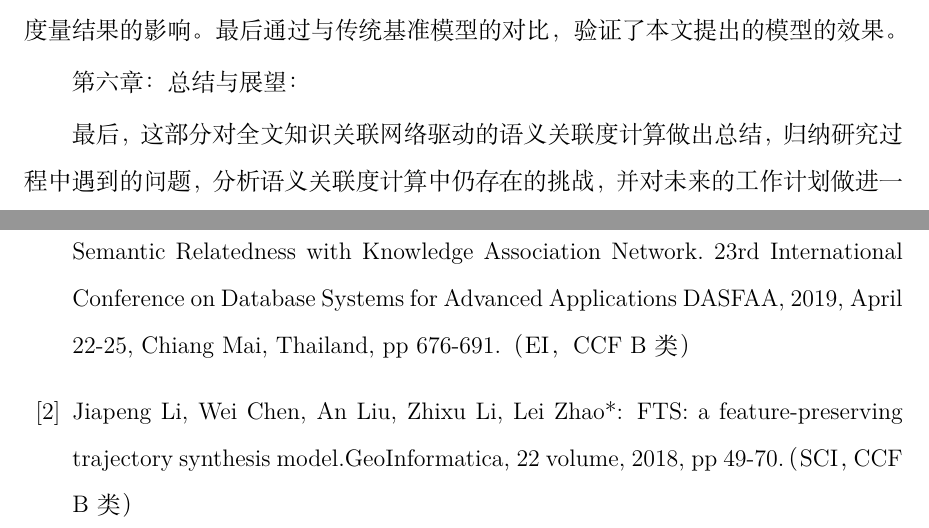
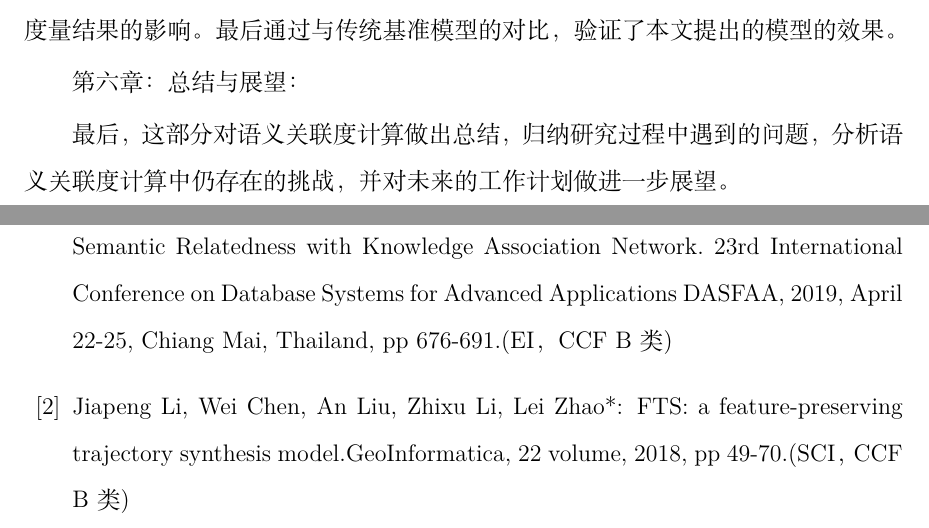
Before and after one commit to trajepl/sudathesis, a LaTeX thesis (main/main.tex, which reads chapter/chap01.tex, chapter/pub.tex): two parts of pages 27 and 72 of 73, joined at a grey line, cut so that both start at the same text. Compiled offline with XeLaTeX.

Commit message:
0327 fix2

```diff
--- a/chapter/chap01.tex
+++ b/chapter/chap01.tex
@@ -140,4 +140,4 @@ DeepWalk~\cite{kdd/Perozzi14}最先采用SkipGram模型来训练截断随机游
 
 第六章：总结与展望：
 
-最后，这部分对全文知识关联网络驱动的语义关联度计算做出总结，归纳研究过程中遇到的问题，分析语义关联度计算中仍存在的挑战，并对未来的工作计划做进一步展望。
+最后，这部分对语义关联度计算做出总结，归纳研究过程中遇到的问题，分析语义关联度计算中仍存在的挑战，并对未来的工作计划做进一步展望。
--- a/chapter/pub.tex
+++ b/chapter/pub.tex
@@ -17,9 +17,9 @@
 
 \begin{publications}{99}
 
-\item \textbf{Jiapeng Li}, Wei Chen, Binbin Gu, Junhua Fang, Zhixu Li, Lei Zhao*: Measuring Semantic Relatedness with Knowledge Association Network. 23rd International Conference on Database Systems for Advanced Applications DASFAA, 2019, April 22-25, Chiang Mai, Thailand, pp 676-691.（EI，CCF B 类）
+\item \textbf{Jiapeng Li}, Wei Chen, Binbin Gu, Junhua Fang, Zhixu Li, Lei Zhao*: Measuring Semantic Relatedness with Knowledge Association Network. 23rd International Conference on Database Systems for Advanced Applications DASFAA, 2019, April 22-25, Chiang Mai, Thailand, pp 676-691.(EI，CCF B 类)
 
 
-\item \textbf{Jiapeng Li}, Wei Chen, An Liu, Zhixu Li, Lei Zhao*: FTS: a feature-preserving trajectory synthesis model.GeoInformatica, 22 volume, 2018, pp 49-70.（SCI，CCF B 类）
+\item \textbf{Jiapeng Li}, Wei Chen, An Liu, Zhixu Li, Lei Zhao*: FTS: a feature-preserving trajectory synthesis model.GeoInformatica, 22 volume, 2018, pp 49-70.(SCI，CCF B 类)
 
 \end{publications}
```
